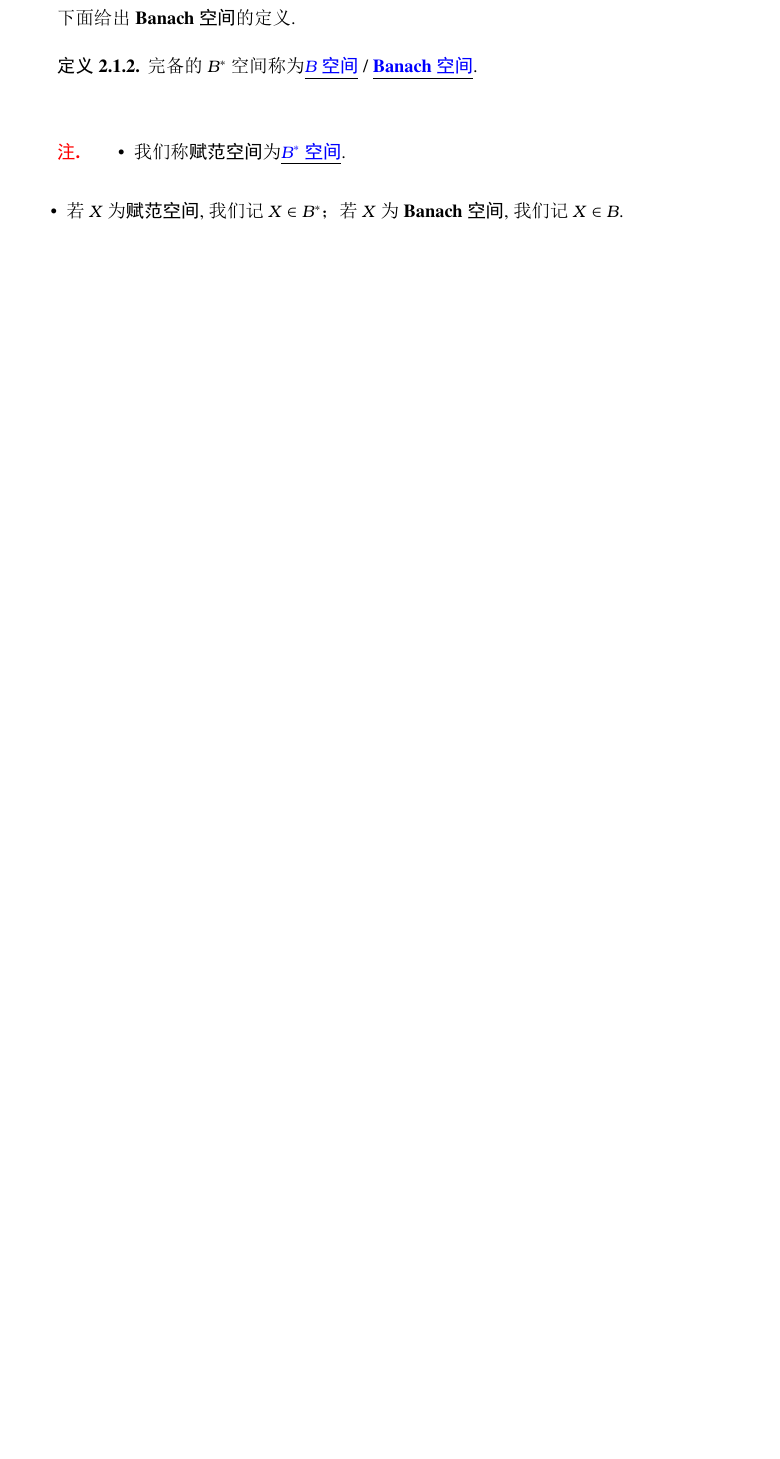
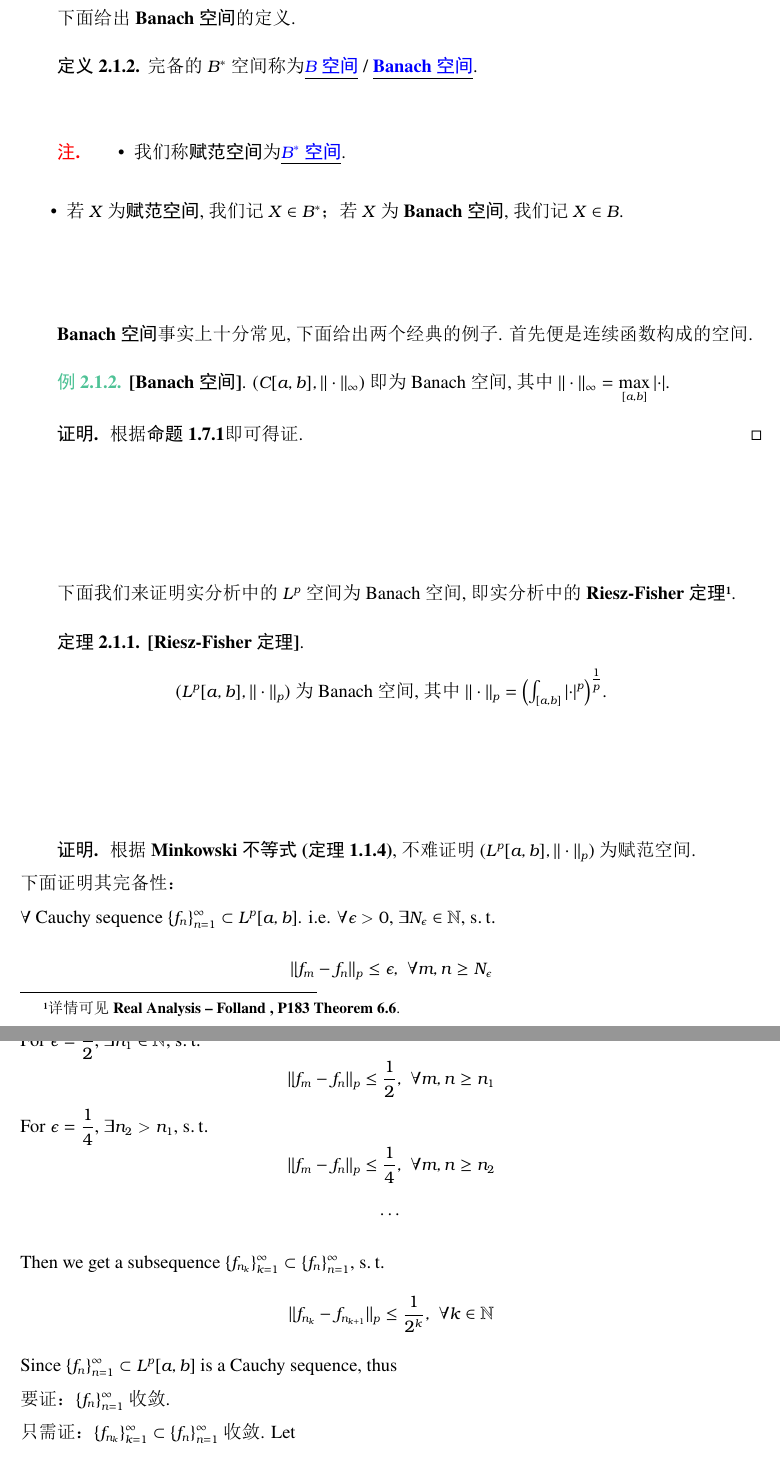
Before and after one commit to TW233/Functional-Analysis, a LaTeX book (main.tex, which reads chap2/chap.tex): part of page 48 of 49 before the commit and two parts of pages 48 and 49 of 51 after it, the two joined at a grey line, cut so that both start at the same text, the shorter picture padded with empty space. The pictures show the PDF file main.pdf that the author committed with the source.

Commit message:
Add files via upload

```diff
--- a/chap2/chap.tex
+++ b/chap2/chap.tex
@@ -122,6 +122,82 @@
 		\end{rmk}
 	\end{defn}
 
+	\vspace{4em}
+
+	\textbf{Banach空间}事实上十分常见, 下面给出两个经典的例子. 首先便是连续函数构成的空间.
+	\begin{example}\label{ex 2.1.2}
+		\textbf{[Banach空间]}.
+		$(C[a , b] , \Vert \cdot \Vert_{\infty})$ 即为Banach空间, 其中$\Vert \cdot \Vert_{\infty} = \underset{[a , b]}{\max} \left| \cdot \right|$.
+
+		\vspace{1em}
+
+		\begin{proof}
+			根据\textbf{命题 \ref{prop 1.7.1}}即可得证.
+		\end{proof}
+	\end{example}
+
+
+	\vspace{6em}
+	下面我们来证明实分析中的$L^p$ 空间为Banach空间, 即实分析中的\textbf{Riesz-Fisher定理\footnote{详情可见\textbf{Real Analysis -- Folland , P183 Theorem 6.6}.}}.
+	\begin{thm}\label{thm 2.1.1}
+		\textbf{[Riesz-Fisher定理]}.
+		\begin{center}
+			$(L^{p}[a , b] , \Vert \cdot \Vert_p)$ 为Banach空间, 其中$\Vert \cdot \Vert_p = \left( \int_{[a , b]} \left| \cdot \right|^p \right)^{\tfrac{1}{p}}$.
+		\end{center}
+
+		\vspace{6em}
+
+		\begin{proof}
+			根据\textbf{Minkowski不等式 (定理 \ref{thm 1.1.4})}, 不难证明$(L^{p}[a,  b] , \Vert \cdot \Vert_{p})$ 为赋范空间. \\
+			下面证明其完备性：\\
+			$\forall$ Cauchy sequence $\{ f_n \}_{n = 1}^{\infty} \subset L^{p}[a , b]$. i.e. $\forall \epsilon > 0$, $\exists N_\epsilon \in \N$, $\st$
+			\[ \Vert f_m - f_n \Vert_{p} \leq \epsilon , \,\, \forall m , n \geq N_\epsilon \]
+			For $\epsilon = \dfrac{1}{2}$, $\exists n_1 \in \N$, $\st$
+			\[ \Vert f_m - f_n \Vert_{p} \leq \frac{1}{2} , \,\, \forall m , n \geq n_1 \]
+			For $\epsilon = \dfrac{1}{4}$, $\exists n_2 > n_1$, $\st$
+			\[ \Vert f_m - f_n \Vert_{p} \leq \frac{1}{4} , \,\, \forall m , n \geq n_2 \]
+			\begin{center}
+				$\cdots$
+			\end{center}
+			Then we get a subsequence $\{ f_{n_k} \}_{k = 1}^{\infty} \subset \{ f_n \}_{n = 1}^{\infty}$, $\st$
+			\[ \Vert f_{n_k} - f_{n_{k + 1}} \Vert_p \leq \frac{1}{2^k} , \,\, \forall k \in \N \]
+			Since $\{ f_n \}_{n = 1}^{\infty} \subset L^{p}[a , b]$ is a Cauchy sequence, thus \\
+			要证：$\{ f_n \}_{n = 1}^{\infty}$ 收敛. \\
+			只需证：$\{ f_{n_k} \}_{k = 1}^{\infty} \subset \{ f_n \}_{n = 1}^{\infty}$ 收敛. Let
+			\[ g_{m}(x) = \sum_{k = 1}^{m} \left| f_{n_{k + 1}} - f_{n_k} \right| (x) , \,\, \forall m \in \N , x \in [a , b] \]
+			Then $g_m \in L^p$, $g_m \geq 0$ and $g_{m} \leq g_{m + 1}$ 单调递增, and
+			\[ g_{m}(x) \leq \sum_{k = 1}^{m} \frac{1}{2^k} \leq 1 , \,\, \forall m \in \N \]
+			记
+			\[ g(x) = \lim_{m \to \infty} g_{m}(x) = \sum_{k = 1}^{\infty} \left| f_{n_{k + 1}} - f_{n_k} \right| (x) \leq 1 \]
+			Then $g_{m}^p \in L^1$, $g_{m}^p \geq 0$, $g_{m}^p \leq g_{m + 1}^p$. By \textbf{MCT (单调收敛定理)\footnote{\textbf{Monotone Convergence Theorem}, 详见$Real \,\, Analysis$ 笔记 \textbf{定理 3.1.2 $\&$ 定理 3.1.4}.}},
+			\[ \lim_{m \to \infty} \int_{[a , b]} g_{m}^p(x) \, d\mu = \int_{[a , b]} \lim_{m \to \infty} g_{m}^p(x) \, d\mu \]
+			Thus
+			\begin{align}
+				\left( \int_{[a , b]} \left| g(x) \right|^p \, d\mu \right)^{\tfrac{1}{p}}
+				&= \lim_{m \to \infty} \left( \int_{[a , b]} \left| g_{m}(x) \right|^p \, d\mu \right)^{\tfrac{1}{p}} \\
+				&\leq \lim_{m \to \infty} \left( \int_{[a , b]} 1 \, d\mu \right)^{\tfrac{1}{p}} \\
+				&= (b - a)^{\tfrac{1}{p}} < \infty
+			\end{align}
+			i.e. $\Vert g \Vert_{p} \leq (b - a)^{\tfrac{1}{p}} < \infty$, then $g \in L^p$. 故$g_m \overset{a.e.}{\to} g \in L^p$. \\
+			由于$\overset{m}{\underset{k = 1}{\sum}} \left| f_{n_{k + 1}} - f_{n_k} \right|(x)$ 与$f_{n_k}(x)$ 有相同的收敛性, 因此$\exists f \in L^p$, $\st$
+			\[ f_{n_k} \overset{a.e.}{\to} f \,\, as \,\, k \to \infty \]
+			下面来证明$f_{n_k}$ 在$p$-范数$\Vert \cdot \Vert_p$ 意义下收敛于$f$：\\
+			考虑函数列$\{ \left| f_{n_k} - f \right| \}_{k = 1}^{\infty} \subset L^p$. Since
+			\begin{align}
+				\left| f_{n_k} - f \right|
+				= \sum_{j = k}^{\infty} \left| f_{n_{j + 1}} - f_{n_j} \right|
+				= g - g_{k - 1} \leq 2g
+			\end{align}
+			Thus 函数列$\{ \left| f_{n_k} - f \right| \}_{k = 1}^{\infty}$ 被可积函数$2g \in L^p$ 所控制. \\
+			$\Rightarrow \,\, \{ \left| f_{n_k} - f \right|^p \}_{k = 1}^{\infty} \subset L^1$ 可被$(2g)^p \in L^1$ 所控制. 根据\textbf{DCT (控制收敛定理)\footnote{\textbf{Dominated Convergence Theorem}, 详见$Real \,\, Analysis$ 笔记 \textbf{Thm 3.1.7}.}},
+			\begin{align}
+				\lim_{k \to \infty} \int_{[a , b]} \left| f_{n_k} - f \right|^p \, d\mu
+				= \int_{[a , b]} \lim_{k \to \infty} \left| f_{n_k} - f \right|^p \, d\mu = 0
+			\end{align}
+			i.e. $\Vert f_{n_k} - f \Vert_{p} \to 0$ as $k \to \infty$. 故$\{ f_{n_k} \}_{k = 1}^{\infty}$ 收敛, 从而$\{ f_n \}_{n = 1}^{\infty}$ 收敛, $L^p$ complete.
+		\end{proof}
+	\end{thm}
+
 
 
 
```
Also changed, not shown: main.pdf, 6 other files.
